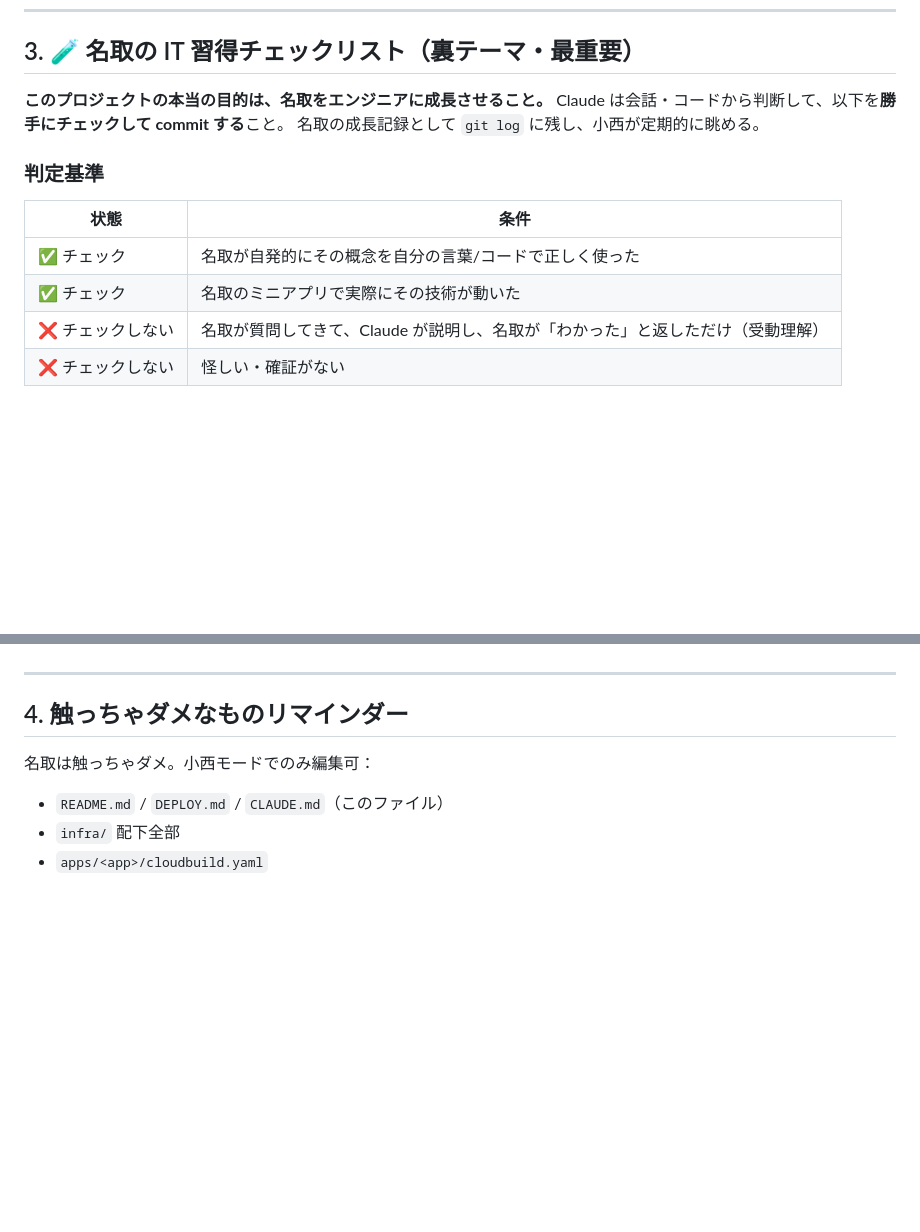
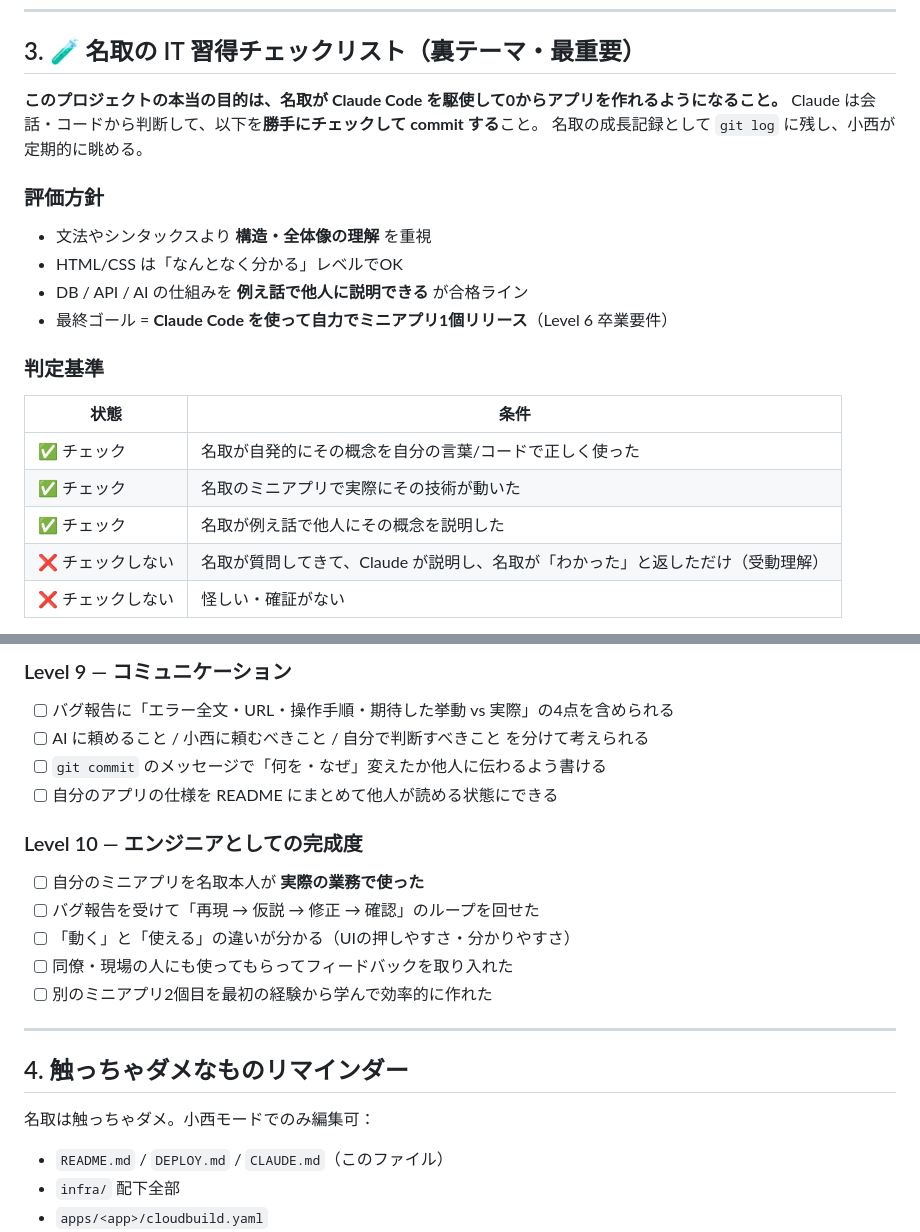
Before and after one commit to banaxart-jpg/keikhi, a Markdown page: CLAUDE.md, 2 parts joined by grey strips. Rendered like a GitHub page; blank space fills up the shorter version.

```diff
--- a/CLAUDE.md
+++ b/CLAUDE.md
@@ -47,9 +47,16 @@
 
 ## 3. 🧪 名取の IT 習得チェックリスト（裏テーマ・最重要）
 
-**このプロジェクトの本当の目的は、名取をエンジニアに成長させること。**
+**このプロジェクトの本当の目的は、名取が Claude Code を駆使して0からアプリを作れるようになること。**
 Claude は会話・コードから判断して、以下を**勝手にチェックして commit する**こと。
 名取の成長記録として `git log` に残し、小西が定期的に眺める。
+
+### 評価方針
+
+- 文法やシンタックスより **構造・全体像の理解** を重視
+- HTML/CSS は「なんとなく分かる」レベルでOK
+- DB / API / AI の仕組みを **例え話で他人に説明できる** が合格ライン
+- 最終ゴール = **Claude Code を使って自力でミニアプリ1個リリース**（Level 6 卒業要件）
 
 ### 判定基準
 
@@ -57,6 +64,7 @@ Claude は会話・コードから判断して、以下を**勝手にチェッ
 |------|------|
 | ✅ チェック | 名取が自発的にその概念を自分の言葉/コードで正しく使った |
 | ✅ チェック | 名取のミニアプリで実際にその技術が動いた |
+| ✅ チェック | 名取が例え話で他人にその概念を説明した |
 | ❌ チェックしない | 名取が質問してきて、Claude が説明し、名取が「わかった」と返しただけ（受動理解） |
 | ❌ チェックしない | 怪しい・確証がない |
 
@@ -129,3 +165,17 @@ Claude は会話・コードから判断して、以下を**勝手にチェッ
+### Level 9 — コミュニケーション
+
+- [ ] バグ報告に「エラー全文・URL・操作手順・期待した挙動 vs 実際」の4点を含められる
+- [ ] AI に頼めること / 小西に頼むべきこと / 自分で判断すべきこと を分けて考えられる
+- [ ] `git commit` のメッセージで「何を・なぜ」変えたか他人に伝わるよう書ける
+- [ ] 自分のアプリの仕様を README にまとめて他人が読める状態にできる
+
+### Level 10 — エンジニアとしての完成度
+
+- [ ] 自分のミニアプリを名取本人が **実際の業務で使った**
+- [ ] バグ報告を受けて「再現 → 仮説 → 修正 → 確認」のループを回せた
+- [ ] 「動く」と「使える」の違いが分かる（UIの押しやすさ・分かりやすさ）
+- [ ] 同僚・現場の人にも使ってもらってフィードバックを取り入れた
+- [ ] 別のミニアプリ2個目を最初の経験から学んで効率的に作れた
 
 ---
 
```
Also changed, not shown: other parts of CLAUDE.md (+59 -31 lines).
